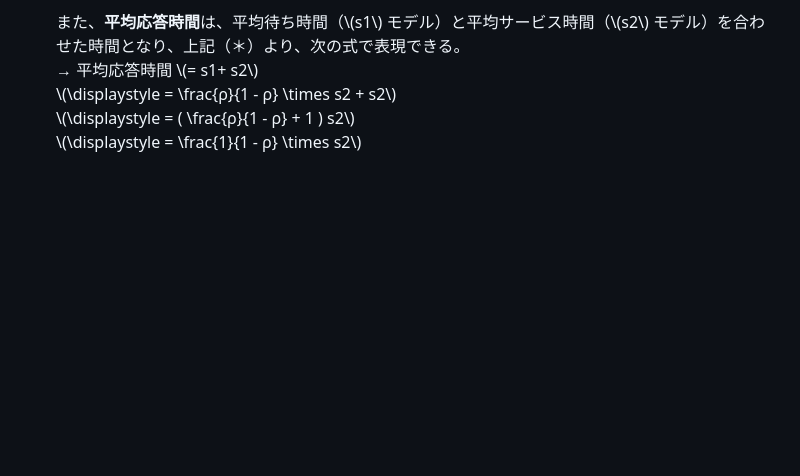
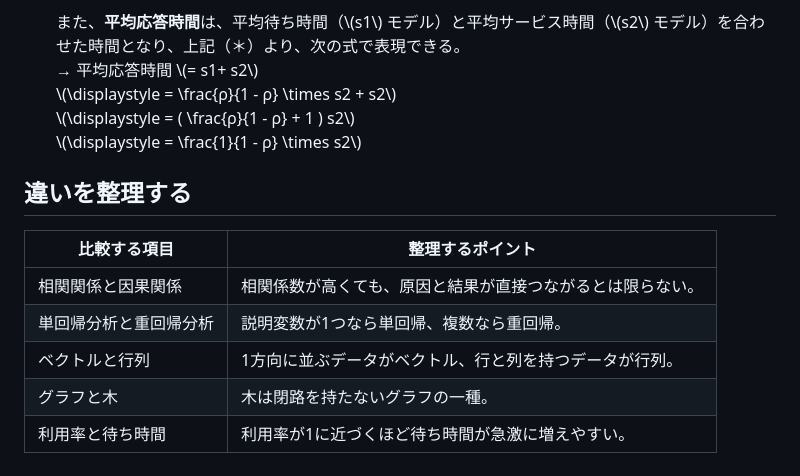
Before and after one commit to s-hama/sigma-se-tech-blog, a Markdown page: contents/pid45.md, the part around the change. GitHub-like rendering; blank space fills up the shorter version.

Commit message:
feat: clarifying the differences

```diff
--- a/contents/pid45.md
+++ b/contents/pid45.md
@@ -139,3 +139,13 @@
     \\(\displaystyle = \frac{ρ}{1 - ρ} \times s2 + s2\\)<br>
     \\(\displaystyle = ( \frac{ρ}{1 - ρ} + 1 ) s2\\)<br>
     \\(\displaystyle = \frac{1}{1 - ρ} \times s2\\)
+
+
+## 違いを整理する
+| 比較する項目 | 整理するポイント |
+| --- | --- |
+| 相関関係と因果関係 | 相関係数が高くても、原因と結果が直接つながるとは限らない。 |
+| 単回帰分析と重回帰分析 | 説明変数が1つなら単回帰、複数なら重回帰。 |
+| ベクトルと行列 | 1方向に並ぶデータがベクトル、行と列を持つデータが行列。 |
+| グラフと木 | 木は閉路を持たないグラフの一種。 |
+| 利用率と待ち時間 | 利用率が1に近づくほど待ち時間が急激に増えやすい。 |
```
